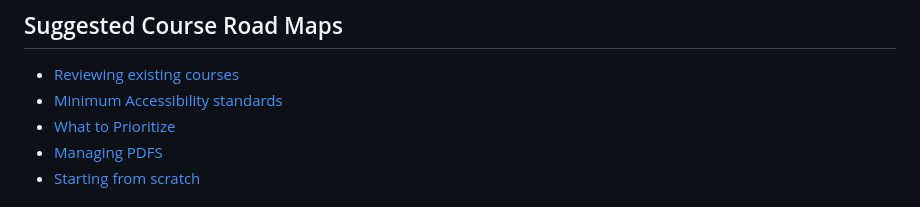
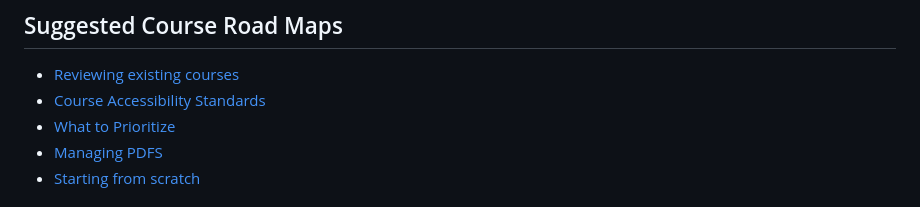
Before and after one commit to jkhurdan/A11yTraining, a Markdown page: CourseContent/ReadMe.md, the part around the change. Drawn GitHub-style.

```diff
--- a/CourseContent/ReadMe.md
+++ b/CourseContent/ReadMe.md
@@ -11,7 +11,7 @@
 <h2> Suggested Course Road Maps </h2>
 <ul>
     <li><a href="https://ithelp.rutgers.edu/sp?id=kb_article_view&sysparm_article=KB0018313"> Reviewing existing courses</a></li>
-    <li><a href="https://ithelp.rutgers.edu/sp?id=kb_article_view&sysparm_article=KB0018311">Minimum Accessibility standards</a></li>
+    <li><a href="https://ithelp.rutgers.edu/sp?id=kb_article_view&sysparm_article=KB0018311">Course Accessibility Standards</a></li>
     <li><a href="https://jkhurdan.github.io/A11yTraining/CourseContent/CourseContentHelperV2.html">What to Prioritize</a></li>
     <li><a href="https://ithelp.rutgers.edu/sp?id=kb_article_view&sysparm_article=KB0018359">Managing PDFS</a></li>
     <li> <a href="https://ithelp.rutgers.edu/sp?id=kb_article_view&sysparm_article=KB0018304"> Starting from scratch </a> </li>
```
